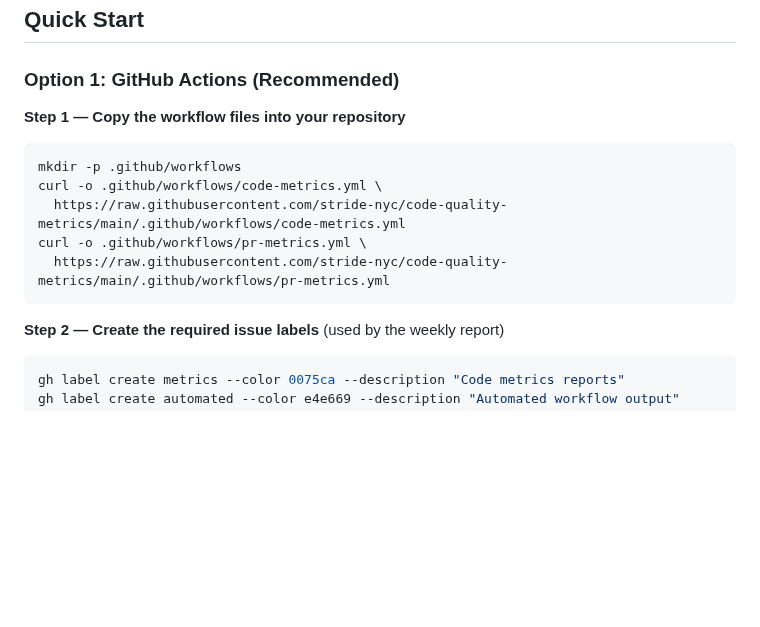
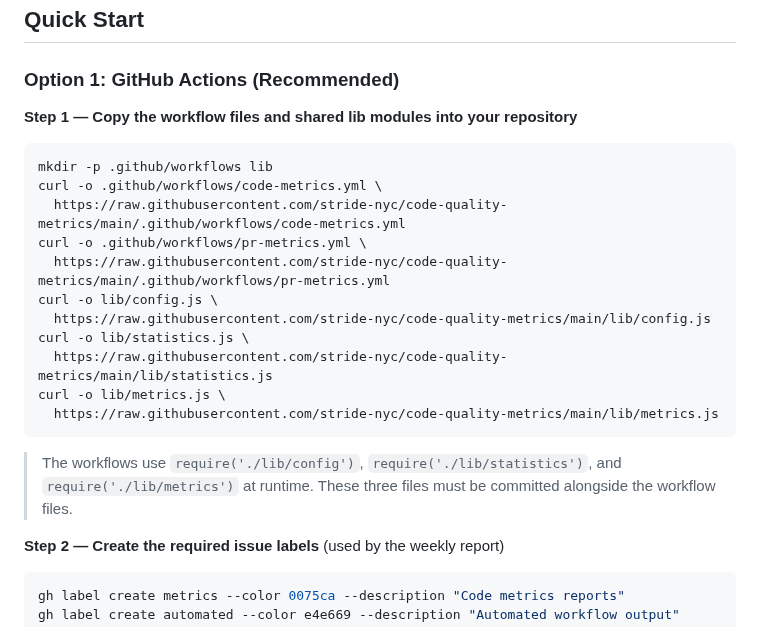
Before and after one commit to stride-nyc/code-quality-metrics, a Markdown page: README.md, the part around the change. GitHub-like rendering; blank space fills up the shorter version.

Commit message:
docs: add lib/ curl commands to Quick Start install instructions
Workflows require('./lib/config'), require('./lib/statistics'), and
require('./lib/metrics') at runtime after checkout. Without these three
files, the workflows fail with module-not-found errors. Quick Start now
fetches all five files and notes why lib/ must be committed.

Co-Authored-By: Claude Sonnet 4.6 <noreply@anthropic.com>

````diff
--- a/README.md
+++ b/README.md
@@ -30,14 +30,22 @@ Research shows that AI coding tools can lead to increased batch sizes, reduced r
 
 ### Option 1: GitHub Actions (Recommended)
 
-**Step 1 — Copy the workflow files into your repository**
+**Step 1 — Copy the workflow files and shared lib modules into your repository**
 ```bash
-mkdir -p .github/workflows
+mkdir -p .github/workflows lib
 curl -o .github/workflows/code-metrics.yml \
   https://raw.githubusercontent.com/stride-nyc/code-quality-metrics/main/.github/workflows/code-metrics.yml
 curl -o .github/workflows/pr-metrics.yml \
   https://raw.githubusercontent.com/stride-nyc/code-quality-metrics/main/.github/workflows/pr-metrics.yml
+curl -o lib/config.js \
+  https://raw.githubusercontent.com/stride-nyc/code-quality-metrics/main/lib/config.js
+curl -o lib/statistics.js \
+  https://raw.githubusercontent.com/stride-nyc/code-quality-metrics/main/lib/statistics.js
+curl -o lib/metrics.js \
+  https://raw.githubusercontent.com/stride-nyc/code-quality-metrics/main/lib/metrics.js
 ```
+
+> The workflows use `require('./lib/config')`, `require('./lib/statistics')`, and `require('./lib/metrics')` at runtime. These three files must be committed alongside the workflow files.
 
 **Step 2 — Create the required issue labels** (used by the weekly report)
 ```bash
````
